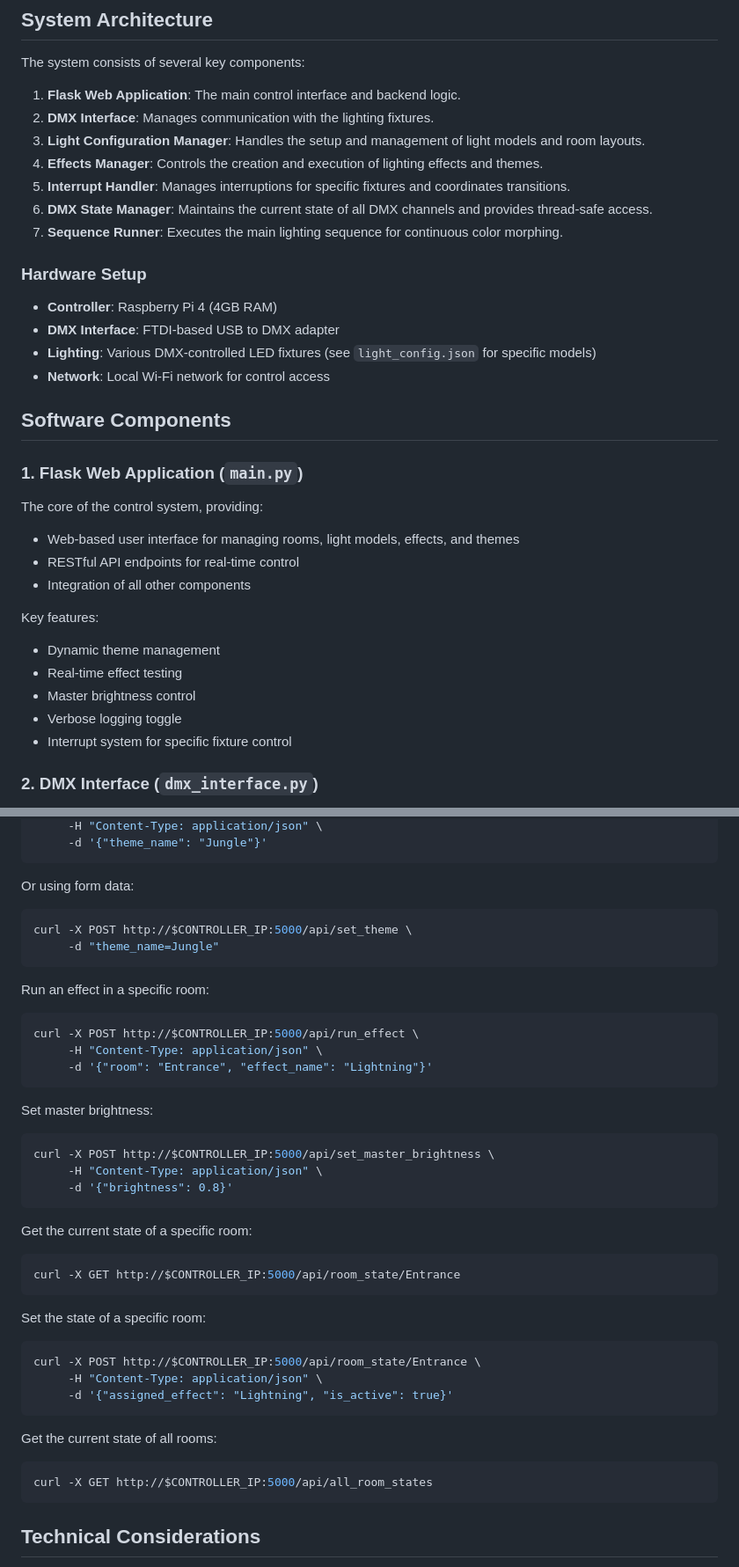
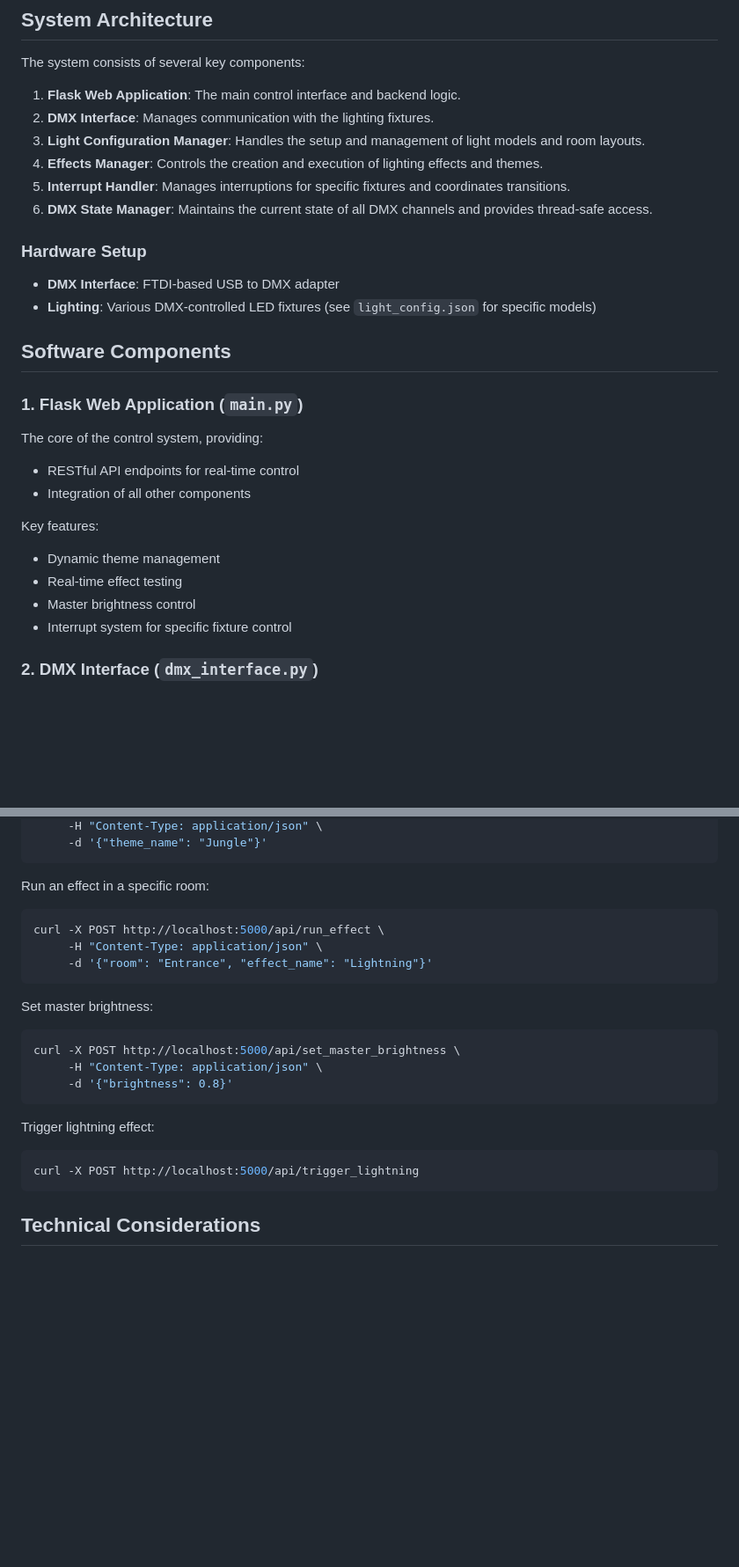
Before and after one commit to Coleslaw3557/lohp-maze, a Markdown page: README.md, 2 parts joined by grey strips. Shown at 88% size. GitHub-like rendering; blank space fills up the shorter version.

````diff
--- a/README.md
+++ b/README.md
@@ -14,21 +14,17 @@ The system consists of several key components:
 4. **Effects Manager**: Controls the creation and execution of lighting effects and themes.
 5. **Interrupt Handler**: Manages interruptions for specific fixtures and coordinates transitions.
 6. **DMX State Manager**: Maintains the current state of all DMX channels and provides thread-safe access.
-7. **Sequence Runner**: Executes the main lighting sequence for continuous color morphing.
 
 ### Hardware Setup
 
-- **Controller**: Raspberry Pi 4 (4GB RAM)
 - **DMX Interface**: FTDI-based USB to DMX adapter
 - **Lighting**: Various DMX-controlled LED fixtures (see `light_config.json` for specific models)
-- **Network**: Local Wi-Fi network for control access
 
 ## Software Components
 
 ### 1. Flask Web Application (`main.py`)
 
 The core of the control system, providing:
-- Web-based user interface for managing rooms, light models, effects, and themes
 - RESTful API endpoints for real-time control
 - Integration of all other components
 
@@ -36,7 +32,6 @@ Key features:
 - Dynamic theme management
 - Real-time effect testing
 - Master brightness control
-- Verbose logging toggle
 - Interrupt system for specific fixture control
 
 ### 2. DMX Interface (`dmx_interface.py`)
@@ -149,41 +122,24 @@ curl -X POST http://$CONTROLLER_IP:5000/api/set_theme \
      -H "Content-Type: application/json" \
      -d '{"theme_name": "Jungle"}'
-```
-Or using form data:
-```bash
-curl -X POST http://$CONTROLLER_IP:5000/api/set_theme \
-     -d "theme_name=Jungle"
 ```
 
 Run an effect in a specific room:
 ```bash
-curl -X POST http://$CONTROLLER_IP:5000/api/run_effect \
+curl -X POST http://localhost:5000/api/run_effect \
      -H "Content-Type: application/json" \
      -d '{"room": "Entrance", "effect_name": "Lightning"}'
 ```
 
 Set master brightness:
 ```bash
-curl -X POST http://$CONTROLLER_IP:5000/api/set_master_brightness \
+curl -X POST http://localhost:5000/api/set_master_brightness \
      -H "Content-Type: application/json" \
      -d '{"brightness": 0.8}'
 ```
 
-Get the current state of a specific room:
+Trigger lightning effect:
 ```bash
-curl -X GET http://$CONTROLLER_IP:5000/api/room_state/Entrance
-```
-
-Set the state of a specific room:
-```bash
-curl -X POST http://$CONTROLLER_IP:5000/api/room_state/Entrance \
-     -H "Content-Type: application/json" \
-     -d '{"assigned_effect": "Lightning", "is_active": true}'
-```
-
-Get the current state of all rooms:
-```bash
-curl -X GET http://$CONTROLLER_IP:5000/api/all_room_states
+curl -X POST http://localhost:5000/api/trigger_lightning
 ```
 
 ## Technical Considerations
````
Also changed, not shown: other parts of README.md (+10 -32 lines).
